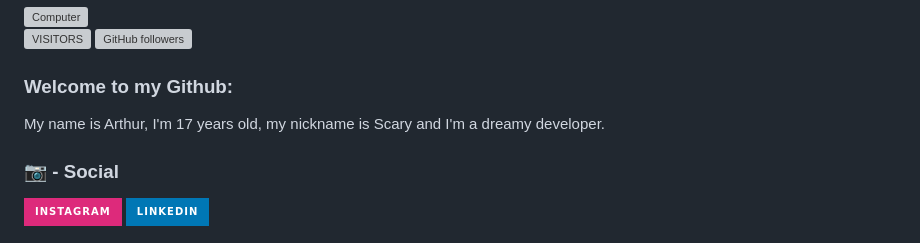
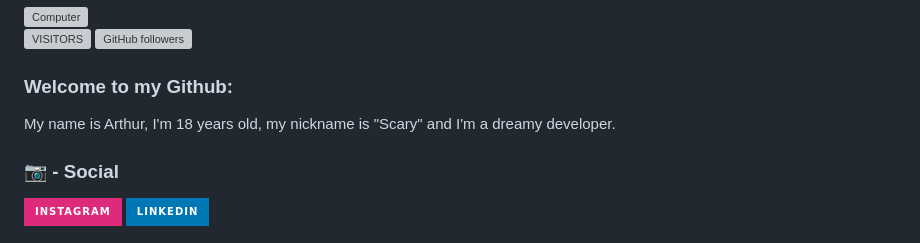
Before and after one commit to ArthurVieiraaa/ArthurVieiraaa, a Markdown page: README.md, the part around the change. Drawn GitHub-style; badges without logos; grey boxes are pictures that could not be loaded.

```diff
--- a/README.md
+++ b/README.md
@@ -4,7 +4,7 @@
 [![GitHub followers](https://img.shields.io/github/followers/ArthurVieiraaa.svg?style=social&label=Followers)](https://github.com/ArthurVieiraaa)
 
 ### Welcome to my Github:
-My name is Arthur, I'm 17 years old, my nickname is Scary and I'm a dreamy developer.
+My name is Arthur, I'm 18 years old, my nickname is "Scary" and I'm a dreamy developer.
 
 ### 📷 - Social
 
```
